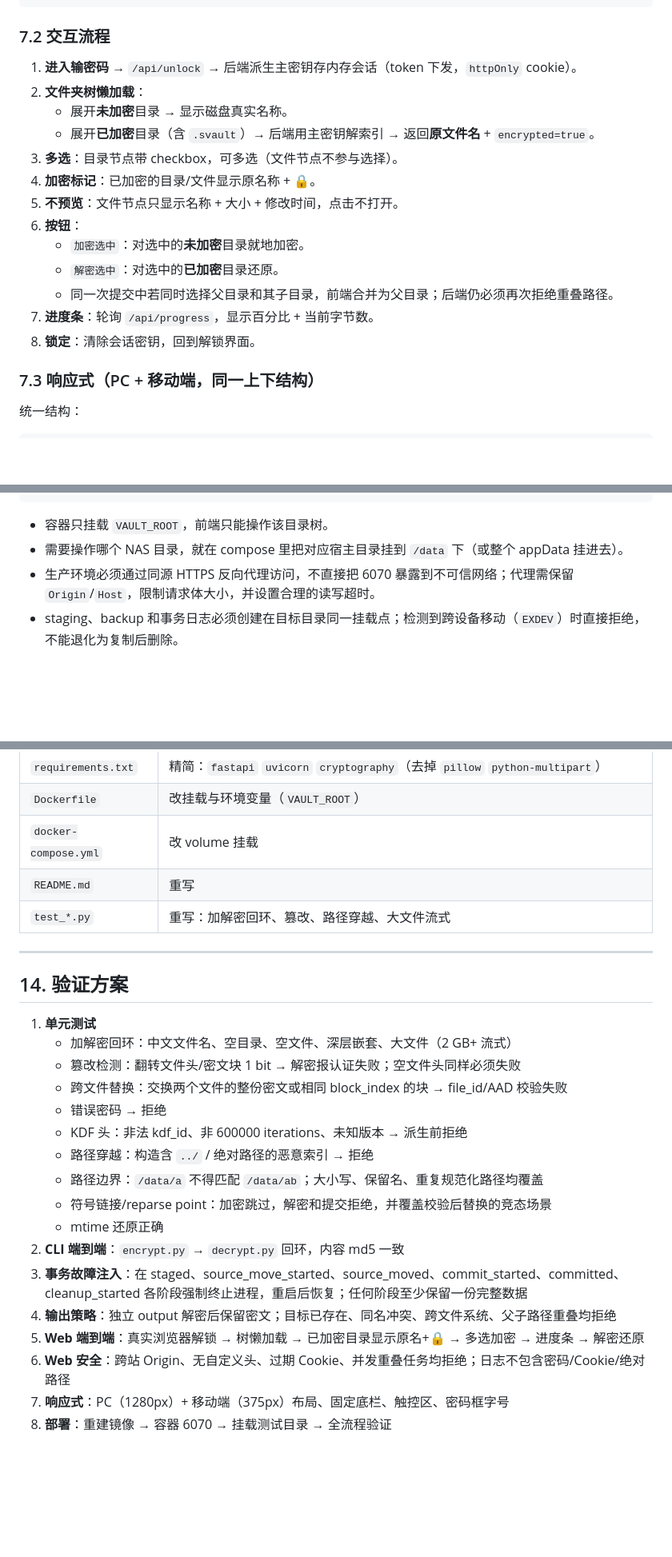
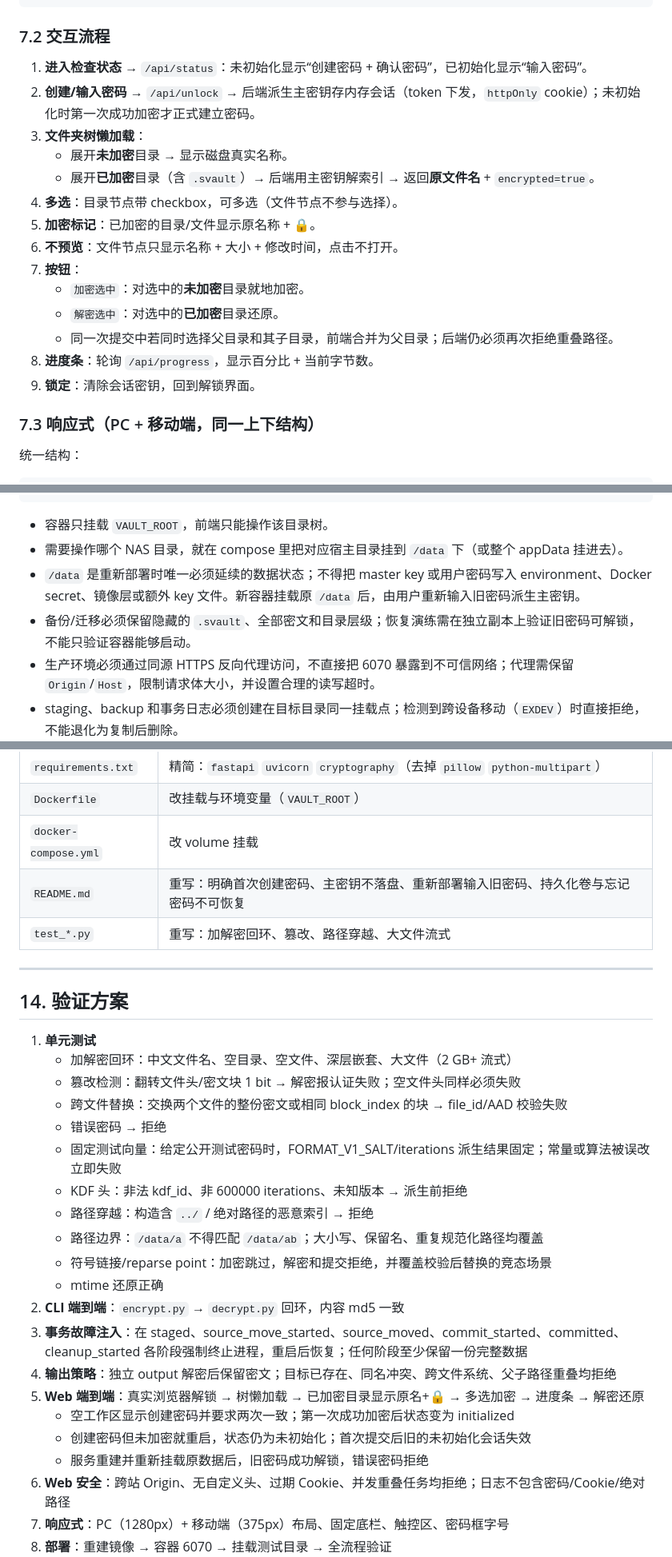
Before and after one commit to akun15623/CipherShelf, a Markdown page: DESIGN.md, 3 parts joined by grey strips. Shown at 80% size. Drawn GitHub-style; blank space fills up the shorter version.

````diff
--- a/DESIGN.md
+++ b/DESIGN.md
@@ -273,19 +328,20 @@ python3 decrypt.py /data/照片 -o /restore/照片
 ```
 
 ### 7.2 交互流程
-1. **进入输密码** → `/api/unlock` → 后端派生主密钥存内存会话（token 下发，`httpOnly` cookie）。
-2. **文件夹树懒加载**：
+1. **进入检查状态** → `/api/status`：未初始化显示“创建密码 + 确认密码”，已初始化显示“输入密码”。
+2. **创建/输入密码** → `/api/unlock` → 后端派生主密钥存内存会话（token 下发，`httpOnly` cookie）；未初始化时第一次成功加密才正式建立密码。
+3. **文件夹树懒加载**：
    - 展开**未加密**目录 → 显示磁盘真实名称。
    - 展开**已加密**目录（含 `.svault`）→ 后端用主密钥解索引 → 返回**原文件名** + `encrypted=true`。
-3. **多选**：目录节点带 checkbox，可多选（文件节点不参与选择）。
-4. **加密标记**：已加密的目录/文件显示原名称 + 🔒。
-5. **不预览**：文件节点只显示名称 + 大小 + 修改时间，点击不打开。
-6. **按钮**：
+4. **多选**：目录节点带 checkbox，可多选（文件节点不参与选择）。
+5. **加密标记**：已加密的目录/文件显示原名称 + 🔒。
+6. **不预览**：文件节点只显示名称 + 大小 + 修改时间，点击不打开。
+7. **按钮**：
    - `加密选中`：对选中的**未加密**目录就地加密。
    - `解密选中`：对选中的**已加密**目录还原。
    - 同一次提交中若同时选择父目录和其子目录，前端合并为父目录；后端仍必须再次拒绝重叠路径。
-7. **进度条**：轮询 `/api/progress`，显示百分比 + 当前字节数。
-8. **锁定**：清除会话密钥，回到解锁界面。
+8. **进度条**：轮询 `/api/progress`，显示百分比 + 当前字节数。
+9. **锁定**：清除会话密钥，回到解锁界面。
 
 ### 7.3 响应式（PC + 移动端，同一上下结构）
 
@@ -463,6 +531,8 @@ services:
 
 - 容器只挂载 `VAULT_ROOT`，前端只能操作该目录树。
 - 需要操作哪个 NAS 目录，就在 compose 里把对应宿主目录挂到 `/data` 下（或整个 appData 挂进去）。
+- `/data` 是重新部署时唯一必须延续的数据状态；不得把 master key 或用户密码写入 environment、Docker secret、镜像层或额外 key 文件。新容器挂载原 `/data` 后，由用户重新输入旧密码派生主密钥。
+- 备份/迁移必须保留隐藏的 `.svault`、全部密文和目录层级；恢复演练需在独立副本上验证旧密码可解锁，不能只验证容器能够启动。
 - 生产环境必须通过同源 HTTPS 反向代理访问，不直接把 6070 暴露到不可信网络；代理需保留 `Origin`/`Host`，限制请求体大小，并设置合理的读写超时。
 - staging、backup 和事务日志必须创建在目标目录同一挂载点；检测到跨设备移动（`EXDEV`）时直接拒绝，不能退化为复制后删除。
 
@@ -481,7 +551,7 @@ services:
 | `requirements.txt` | 精简：`fastapi` `uvicorn` `cryptography`（去掉 `pillow` `python-multipart`） |
 | `Dockerfile` | 改挂载与环境变量（`VAULT_ROOT`） |
 | `docker-compose.yml` | 改 volume 挂载 |
-| `README.md` | 重写 |
+| `README.md` | 重写：明确首次创建密码、主密钥不落盘、重新部署输入旧密码、持久化卷与忘记密码不可恢复 |
 | `test_*.py` | 重写：加解密回环、篡改、路径穿越、大文件流式 |
 
 ---
@@ -493,6 +563,7 @@ services:
    - 篡改检测：翻转文件头/密文块 1 bit → 解密报认证失败；空文件头同样必须失败
    - 跨文件替换：交换两个文件的整份密文或相同 block_index 的块 → file_id/AAD 校验失败
    - 错误密码 → 拒绝
+   - 固定测试向量：给定公开测试密码时，FORMAT_V1_SALT/iterations 派生结果固定；常量或算法被误改立即失败
    - KDF 头：非法 kdf_id、非 600000 iterations、未知版本 → 派生前拒绝
    - 路径穿越：构造含 `../` / 绝对路径的恶意索引 → 拒绝
    - 路径边界：`/data/a` 不得匹配 `/data/ab`；大小写、保留名、重复规范化路径均覆盖
@@ -502,6 +573,9 @@ services:
 3. **事务故障注入**：在 staged、source_move_started、source_moved、commit_started、committed、cleanup_started 各阶段强制终止进程，重启后恢复；任何阶段至少保留一份完整数据
 4. **输出策略**：独立 output 解密后保留密文；目标已存在、同名冲突、跨文件系统、父子路径重叠均拒绝
 5. **Web 端到端**：真实浏览器解锁 → 树懒加载 → 已加密目录显示原名+🔒 → 多选加密 → 进度条 → 解密还原
+   - 空工作区显示创建密码并要求两次一致；第一次成功加密后状态变为 initialized
+   - 创建密码但未加密就重启，状态仍为未初始化；首次提交后旧的未初始化会话失效
+   - 服务重建并重新挂载原数据后，旧密码成功解锁，错误密码拒绝
 6. **Web 安全**：跨站 Origin、无自定义头、过期 Cookie、并发重叠任务均拒绝；日志不包含密码/Cookie/绝对路径
 7. **响应式**：PC（1280px）+ 移动端（375px）布局、固定底栏、触控区、密码框字号
 8. **部署**：重建镜像 → 容器 6070 → 挂载测试目录 → 全流程验证
````
Also changed, not shown: other parts of DESIGN.md (+82 -9 lines).
